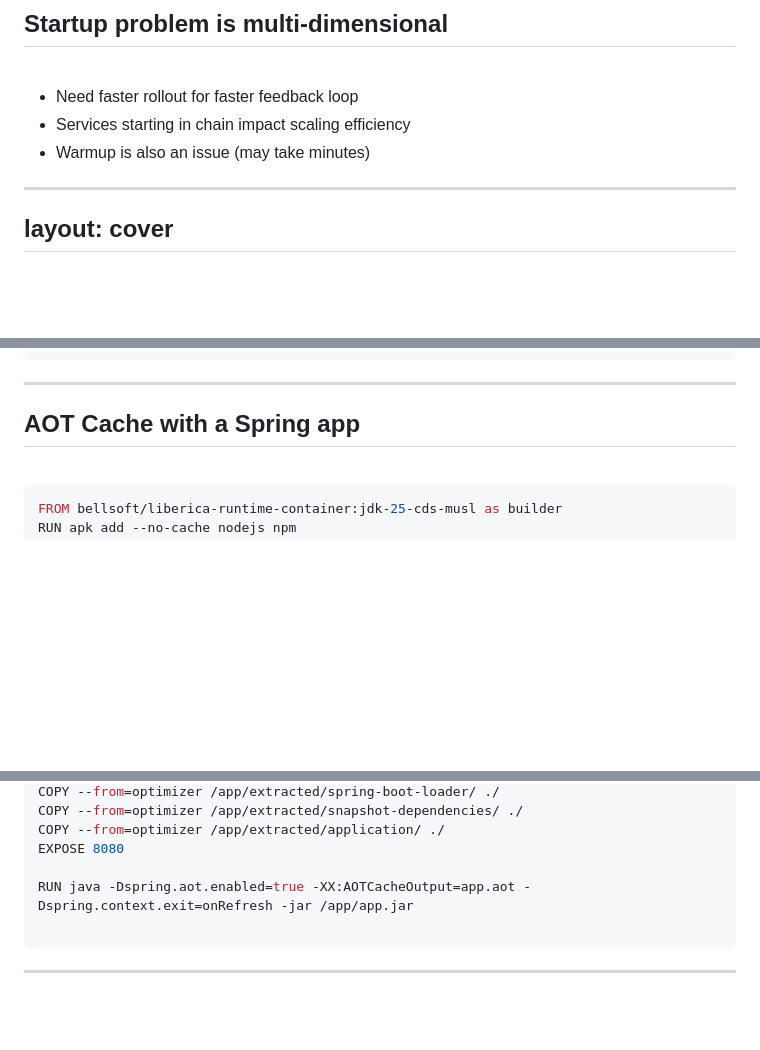
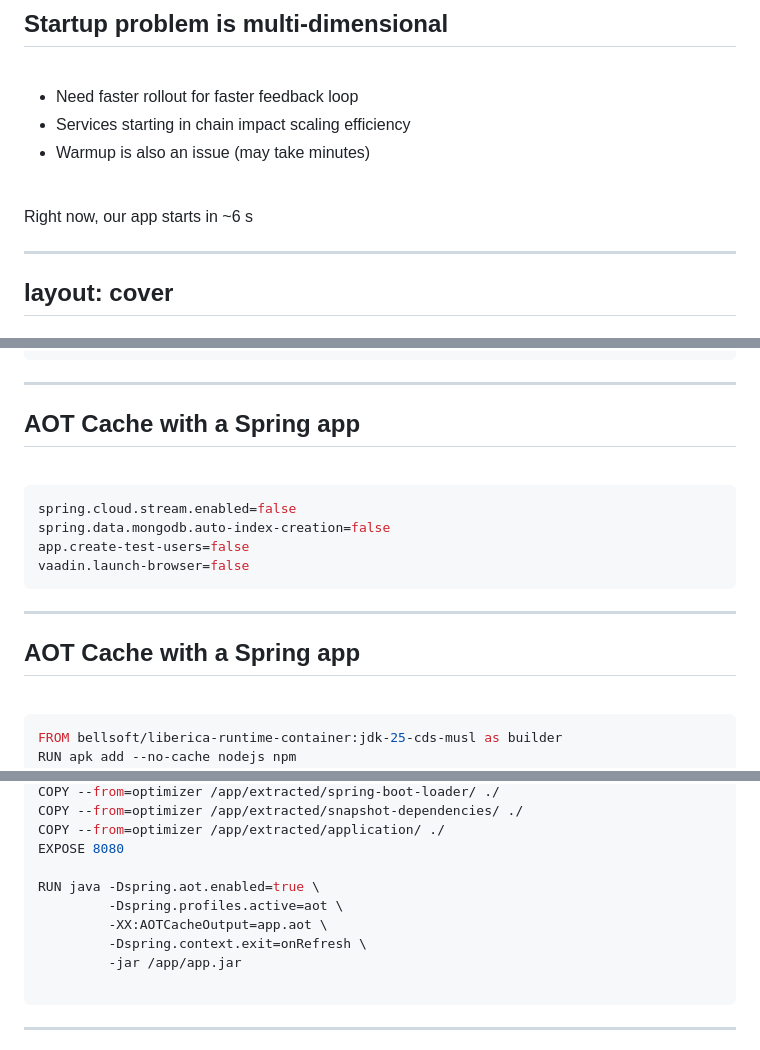
Before and after one commit to des-felins/perfect-docker-image-for-java, a Markdown page: slides.md, 3 parts joined by grey strips. Rendered like a GitHub page; blank space fills up the shorter version.

````diff
--- a/slides.md
+++ b/slides.md
@@ -538,6 +538,10 @@ layout: cover
 - Services starting in chain impact scaling efficiency
 - Warmup is also an issue (may take minutes)
 
+<br/>
+
+<v-click>Right now, our app starts in ~6 s</v-click>
+
 ---
 layout: cover
 ---
@@ -587,6 +591,18 @@ Useful tip: enable Spring AOT
 ## AOT Cache with a Spring app
 <br/>
 
+```properties
+spring.cloud.stream.enabled=false
+spring.data.mongodb.auto-index-creation=false
+app.create-test-users=false
+vaadin.launch-browser=false
+```
+
+---
+
+## AOT Cache with a Spring app
+<br/>
+
 ```dockerfile {none|12|22-24|25-27|15}{maxHeight:'180px'}
 FROM bellsoft/liberica-runtime-container:jdk-25-cds-musl as builder
 RUN apk add --no-cache nodejs npm
@@ -609,7 +625,11 @@ COPY --from=optimizer /app/extracted/snapshot-dependencies/ ./
 COPY --from=optimizer /app/extracted/application/ ./
 EXPOSE 8080
 
-RUN java -Dspring.aot.enabled=true -XX:AOTCacheOutput=app.aot -Dspring.context.exit=onRefresh -jar /app/app.jar
+RUN java -Dspring.aot.enabled=true \
+         -Dspring.profiles.active=aot \
+         -XX:AOTCacheOutput=app.aot \
+         -Dspring.context.exit=onRefresh \
+         -jar /app/app.jar
 
 ```
 
````
Also changed, not shown: other parts of slides.md (+2 -1 lines).
